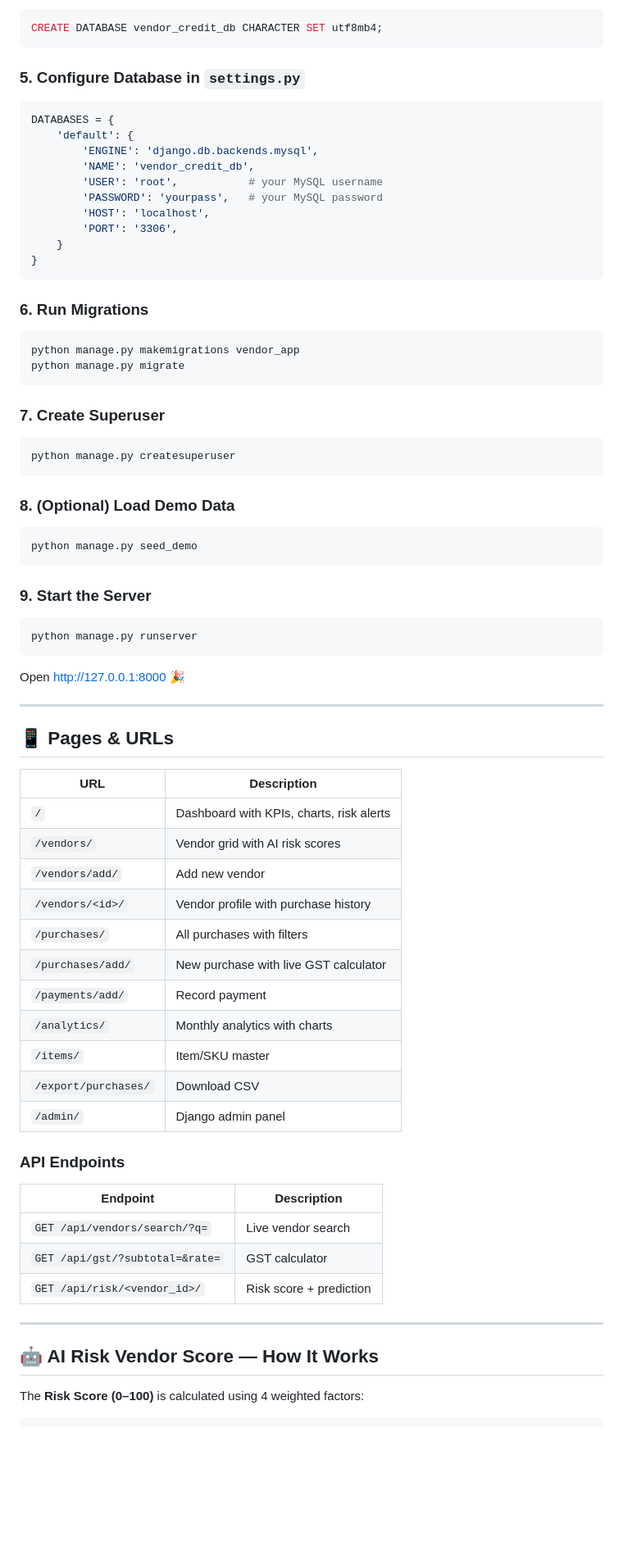
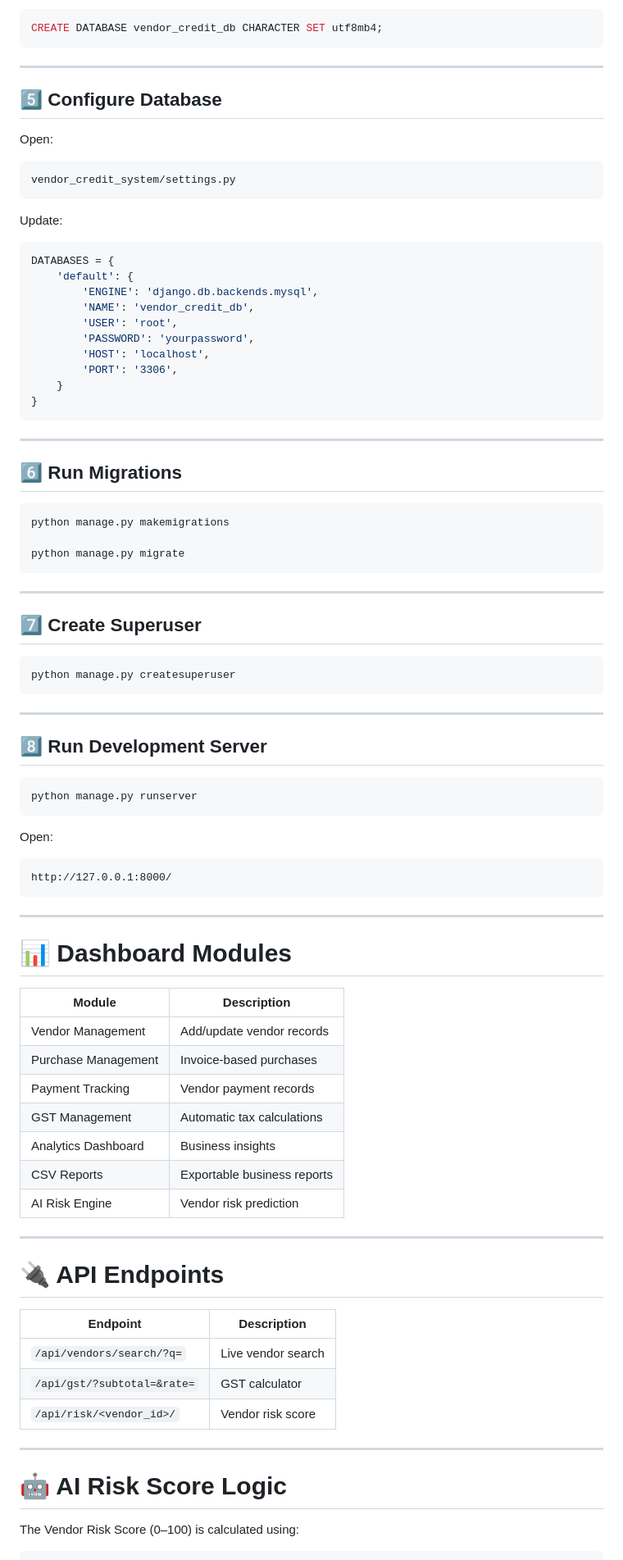
Before and after one commit to Puru1302/vendor_credit_system, a Markdown page: README.md, the part around one of its changes. Shown at 82% size. GitHub-like rendering; blank space fills up the shorter version.

````diff
--- a/README.md
+++ b/README.md
@@ -108,71 +159,90 @@ Or manually in MySQL shell:
 CREATE DATABASE vendor_credit_db CHARACTER SET utf8mb4;
 ```
 
-### 5. Configure Database in `settings.py`
+---
+
+## 5️⃣ Configure Database
+
+Open:
+
+```text
+vendor_credit_system/settings.py
+```
+
+Update:
+
 ```python
 DATABASES = {
     'default': {
         'ENGINE': 'django.db.backends.mysql',
         'NAME': 'vendor_credit_db',
-        'USER': 'root',           # your MySQL username
-        'PASSWORD': 'yourpass',   # your MySQL password
+        'USER': 'root',
+        'PASSWORD': 'yourpassword',
         'HOST': 'localhost',
         'PORT': '3306',
     }
 }
 ```
 
-### 6. Run Migrations
+---
+
+## 6️⃣ Run Migrations
+
 ```bash
-python manage.py makemigrations vendor_app
+python manage.py makemigrations
+
 python manage.py migrate
 ```
 
-### 7. Create Superuser
+---
+
+## 7️⃣ Create Superuser
+
 ```bash
 python manage.py createsuperuser
 ```
 
-### 8. (Optional) Load Demo Data
-```bash
-python manage.py seed_demo
-```
+---
 
-### 9. Start the Server
+## 8️⃣ Run Development Server
+
 ```bash
 python manage.py runserver
 ```
-Open http://127.0.0.1:8000 🎉
+
+Open:
+
+```text
+http://127.0.0.1:8000/
+```
 
 ---
 
-## 📱 Pages & URLs
+# 📊 Dashboard Modules
 
-| URL | Description |
+| Module | Description |
 |---|---|
-| `/` | Dashboard with KPIs, charts, risk alerts |
-| `/vendors/` | Vendor grid with AI risk scores |
-| `/vendors/add/` | Add new vendor |
-| `/vendors/<id>/` | Vendor profile with purchase history |
-| `/purchases/` | All purchases with filters |
-| `/purchases/add/` | New purchase with live GST calculator |
-| `/payments/add/` | Record payment |
-| `/analytics/` | Monthly analytics with charts |
-| `/items/` | Item/SKU master |
-| `/export/purchases/` | Download CSV |
-| `/admin/` | Django admin panel |
+| Vendor Management | Add/update vendor records |
+| Purchase Management | Invoice-based purchases |
+| Payment Tracking | Vendor payment records |
+| GST Management | Automatic tax calculations |
+| Analytics Dashboard | Business insights |
+| CSV Reports | Exportable business reports |
+| AI Risk Engine | Vendor risk prediction |
 
-### API Endpoints
+---
+
+# 🔌 API Endpoints
 
 | Endpoint | Description |
 |---|---|
-| `GET /api/vendors/search/?q=` | Live vendor search |
-| `GET /api/gst/?subtotal=&rate=` | GST calculator |
-| `GET /api/risk/<vendor_id>/` | Risk score + prediction |
+| `/api/vendors/search/?q=` | Live vendor search |
+| `/api/gst/?subtotal=&rate=` | GST calculator |
+| `/api/risk/<vendor_id>/` | Vendor risk score |
 
 ---
 
-## 🤖 AI Risk Vendor Score — How It Works
+# 🤖 AI Risk Score Logic
 
-The **Risk Score (0–100)** is calculated using 4 weighted factors:
+The Vendor Risk Score (0–100) is calculated using:
 
````
Also changed, not shown: other parts of README.md (+183 -99 lines).
